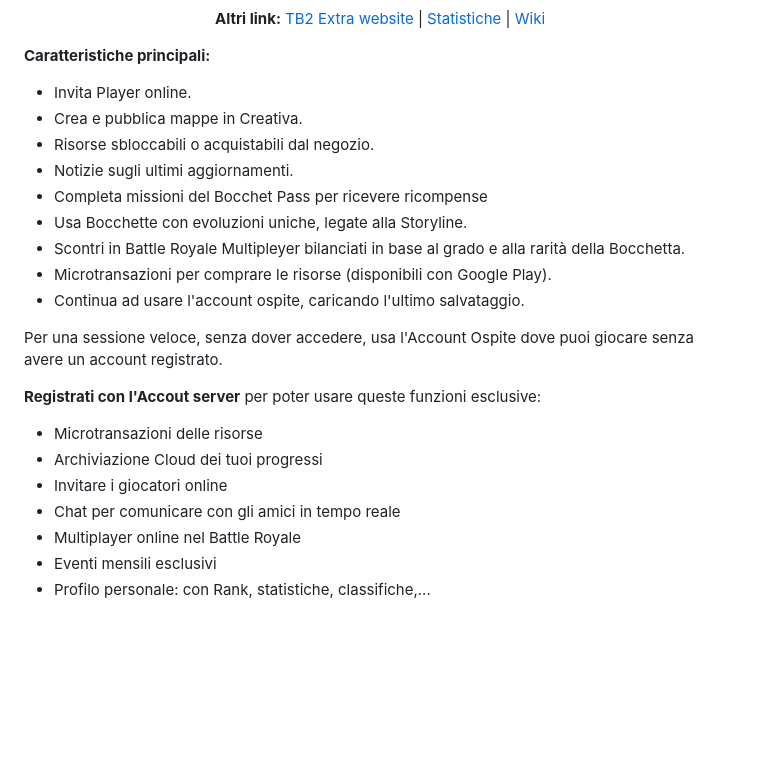
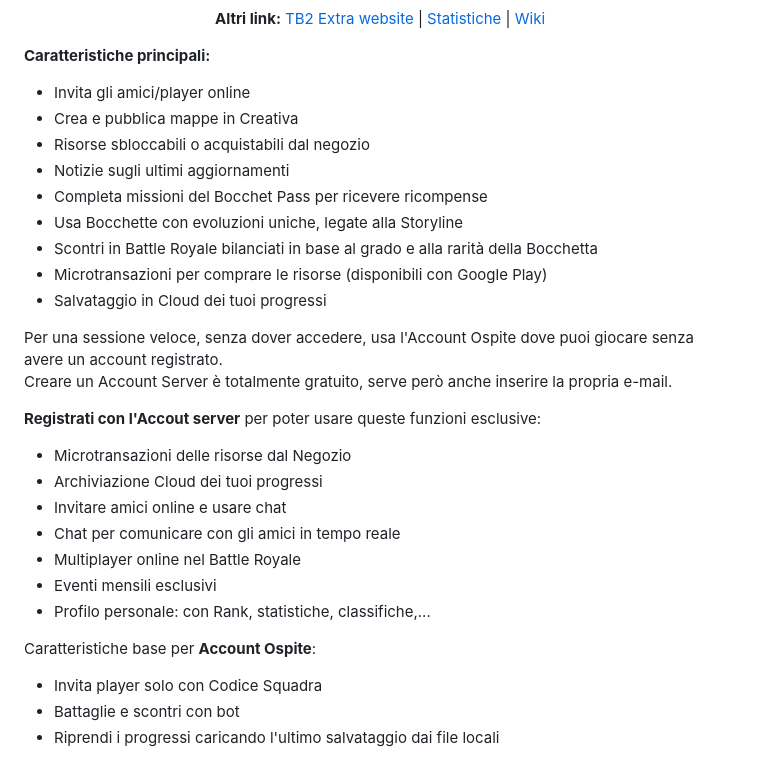
Before and after one commit to Croc-Prog-github/The-Bocchette-2, a Markdown page: README.md, the part around the change. Drawn GitHub-style; blank space fills up the shorter version.

```diff
--- a/README.md
+++ b/README.md
@@ -47,23 +47,29 @@ Prova subito The Bocchette 2, anche senza registrarti: con **l'Account ospite**.
 -->
 
 **Caratteristiche principali:**
-- Invita Player online.
-- Crea e pubblica mappe in Creativa.
-- Risorse sbloccabili o acquistabili dal negozio.
-- Notizie sugli ultimi aggiornamenti.
+- Invita gli amici/player online
+- Crea e pubblica mappe in Creativa
+- Risorse sbloccabili o acquistabili dal negozio
+- Notizie sugli ultimi aggiornamenti
 - Completa missioni del Bocchet Pass per ricevere ricompense
-- Usa Bocchette con evoluzioni uniche, legate alla Storyline.
-- Scontri in Battle Royale Multipleyer bilanciati in base al grado e alla rarità della Bocchetta.
-- Microtransazioni per comprare le risorse (disponibili con Google Play).
-- Continua ad usare l'account ospite, caricando l'ultimo salvataggio.
+- Usa Bocchette con evoluzioni uniche, legate alla Storyline
+- Scontri in Battle Royale bilanciati in base al grado e alla rarità della Bocchetta
+- Microtransazioni per comprare le risorse (disponibili con Google Play)
+- Salvataggio in Cloud dei tuoi progressi
 
 Per una sessione veloce, senza dover accedere, usa l'Account Ospite dove puoi giocare senza avere un account registrato.<br>
+Creare un Account Server è totalmente gratuito, serve però anche inserire la propria e-mail.
 
 **Registrati con l'Accout server** per poter usare queste funzioni esclusive:
-- Microtransazioni delle risorse
+- Microtransazioni delle risorse dal Negozio
 - Archiviazione Cloud dei tuoi progressi
-- Invitare i giocatori online
+- Invitare amici online e usare chat
 - Chat per comunicare con gli amici in tempo reale
 - Multiplayer online nel Battle Royale
 - Eventi mensili esclusivi
 - Profilo personale: con Rank, statistiche, classifiche,...
+
+Caratteristiche base per **Account Ospite**:
+- Invita player solo con Codice Squadra
+- Battaglie e scontri con bot
+- Riprendi i progressi caricando l'ultimo salvataggio dai file locali
```
